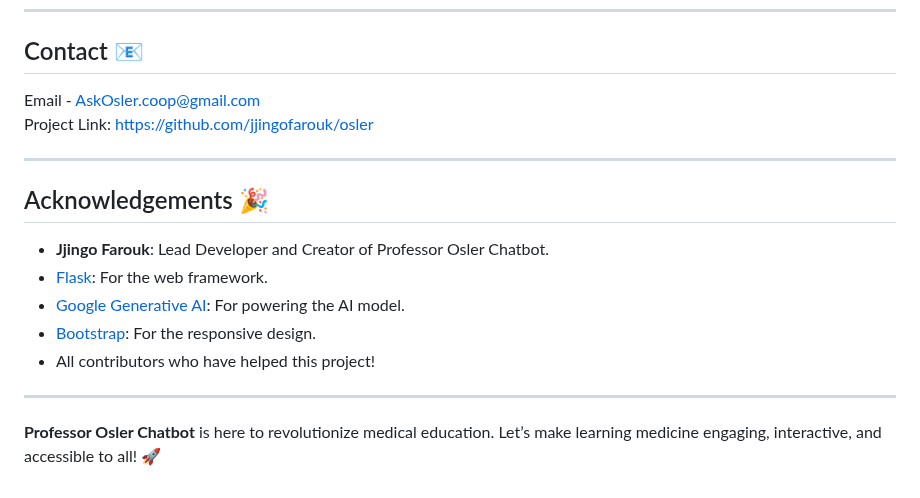
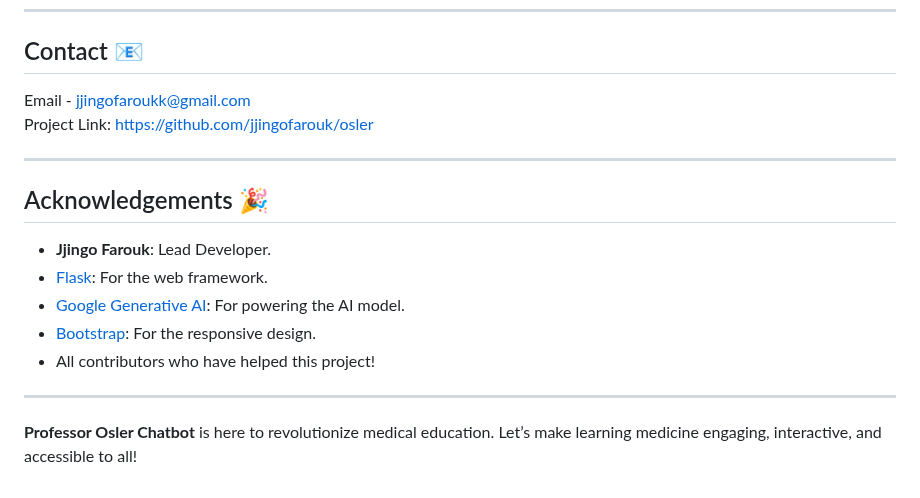
Before and after one commit to jjingofarouk/osler, a Markdown page: README.md, the part around the change. Drawn GitHub-style.

```diff
--- a/README.md
+++ b/README.md
@@ -97,14 +97,14 @@ Distributed under the MIT License. See `LICENSE` for more information.
 
 ## Contact 📧
 
-Email - AskOsler.coop@gmail.com
+Email - jjingofaroukk@gmail.com
 Project Link: [https://github.com/jjingofarouk/osler](https://github.com/AskOsler1/chatbot)
 
 ---
 
 ## Acknowledgements 🎉
 
-- **Jjingo Farouk**: Lead Developer and Creator of Professor Osler Chatbot.
+- **Jjingo Farouk**: Lead Developer.
 - [Flask](https://flask.palletsprojects.com/): For the web framework.
 - [Google Generative AI](https://ai.google/): For powering the AI model.
 - [Bootstrap](https://getbootstrap.com/): For the responsive design.
@@ -112,4 +112,4 @@ Project Link: [https://github.com/jjingofarouk/osler](https://github.com/AskOsle
 
 ---
 
-**Professor Osler Chatbot** is here to revolutionize medical education. Let’s make learning medicine engaging, interactive, and accessible to all! 🚀
+**Professor Osler Chatbot** is here to revolutionize medical education. Let’s make learning medicine engaging, interactive, and accessible to all!
```
